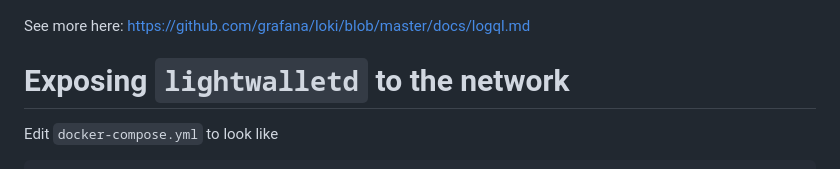
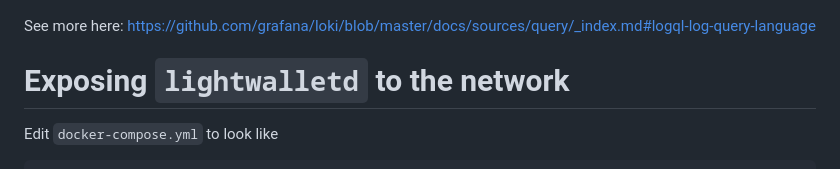
Before and after one commit to zcash/lightwalletd, a Markdown page: docs/docker-compose-setup.md, the part around the change. Drawn GitHub-style.

Commit message:
docs: update repo path link LogQL

```diff
--- a/docs/docker-compose-setup.md
+++ b/docs/docker-compose-setup.md
@@ -120,7 +120,7 @@ Loki as a rich query syntax to help with log in many ways, for example combine 2
 
 ![grafana-explore4](./images/grafana-explore-4.png)
 
-See more here: https://github.com/grafana/loki/blob/master/docs/logql.md
+See more here: https://github.com/grafana/loki/blob/master/docs/sources/query/_index.md#logql-log-query-language
 
 
 # Exposing `lightwalletd` to the network
```
